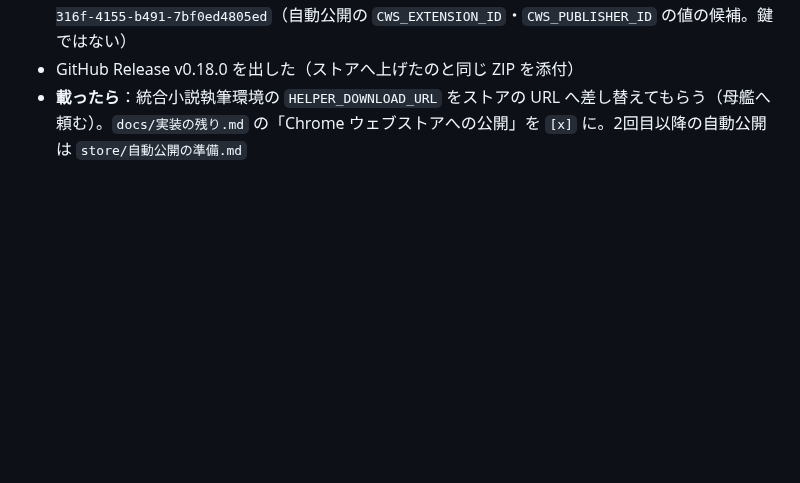
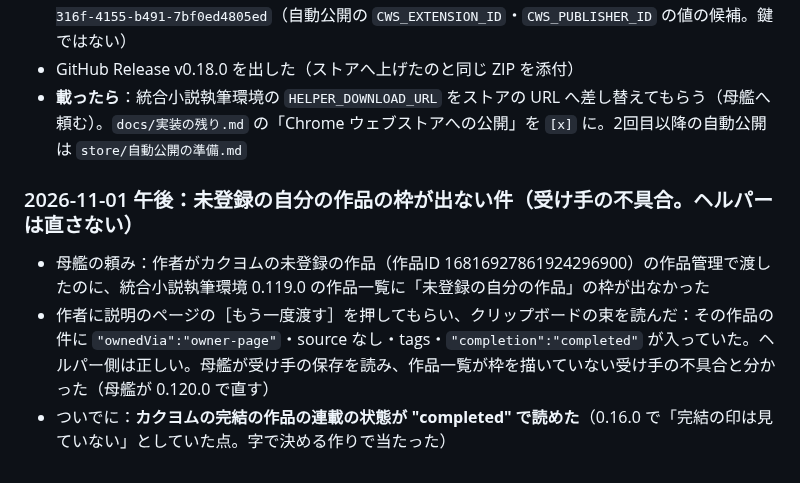
Before and after one commit to nonahisa/novel-ai-helper, a Markdown page: docs/進捗と引継ぎ.md, the part around the change. GitHub-like rendering; blank space fills up the shorter version.

Commit message:
docs: 未登録の自分の作品の枠の件（ヘルパーは ownedVia を付けていた・カクヨムの完結が読めた）を記録
Co-Authored-By: Claude Opus 5.5 <noreply@anthropic.com>

```diff
--- a/docs/進捗と引継ぎ.md
+++ b/docs/進捗と引継ぎ.md
@@ -505,3 +505,9 @@ README の「実機で確かめること」の「残っているもの」を写
 - 拡張 ID：`mbchfkieflpplhgaaefbdgjcbhkocbmc`。発行者のダッシュボードの URL の ID：`ccd072da-316f-4155-b491-7bf0ed4805ed`（自動公開の `CWS_EXTENSION_ID`・`CWS_PUBLISHER_ID` の値の候補。鍵ではない）
 - GitHub Release v0.18.0 を出した（ストアへ上げたのと同じ ZIP を添付）
 - **載ったら**：統合小説執筆環境の `HELPER_DOWNLOAD_URL` をストアの URL へ差し替えてもらう（母艦へ頼む）。`docs/実装の残り.md` の「Chrome ウェブストアへの公開」を `[x]` に。2回目以降の自動公開は `store/自動公開の準備.md`
+
+### 2026-11-01 午後：未登録の自分の作品の枠が出ない件（受け手の不具合。ヘルパーは直さない）
+
+- 母艦の頼み：作者がカクヨムの未登録の作品（作品ID 16816927861924296900）の作品管理で渡したのに、統合小説執筆環境 0.119.0 の作品一覧に「未登録の自分の作品」の枠が出なかった
+- 作者に説明のページの［もう一度渡す］を押してもらい、クリップボードの束を読んだ：その作品の件に `"ownedVia":"owner-page"`・source なし・tags・`"completion":"completed"` が入っていた。ヘルパー側は正しい。母艦が受け手の保存を読み、作品一覧が枠を描いていない受け手の不具合と分かった（母艦が 0.120.0 で直す）
+- ついでに：**カクヨムの完結の作品の連載の状態が "completed" で読めた**（0.16.0 で「完結の印は見ていない」としていた点。字で決める作りで当たった）
```
